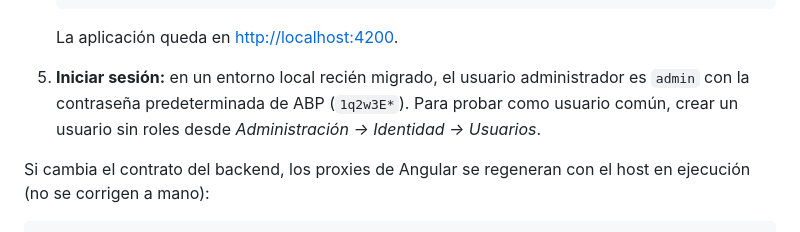
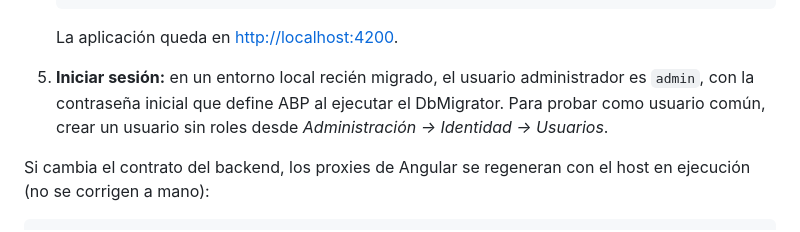
Before and after one commit to DS-4-HAFFNER-RONCONI-TOMMASI-WEIGANDT/SmartPantry, a Markdown page: README.md, the part around one of its changes. GitHub-like rendering.

Commit message:
docs: quitar contraseña predeterminada del README (#27)

````diff
--- a/README.md
+++ b/README.md
@@ -125,7 +123,7 @@ Otras secciones de `src/TP04.HttpApi.Host/appsettings.json`:
    ```
    La aplicación queda en <http://localhost:4200>.
 
-5. **Iniciar sesión:** en un entorno local recién migrado, el usuario administrador es `admin` con la contraseña predeterminada de ABP (`1q2w3E*`). Para probar como usuario común, crear un usuario sin roles desde *Administración → Identidad → Usuarios*.
+5. **Iniciar sesión:** en un entorno local recién migrado, el usuario administrador es `admin`, con la contraseña inicial que define ABP al ejecutar el DbMigrator. Para probar como usuario común, crear un usuario sin roles desde *Administración → Identidad → Usuarios*.
 
 Si cambia el contrato del backend, los proxies de Angular se regeneran con el host en ejecución (no se corrigen a mano):
 ```cmd
````
Also changed, not shown: other parts of README.md (+0 -2 lines).
